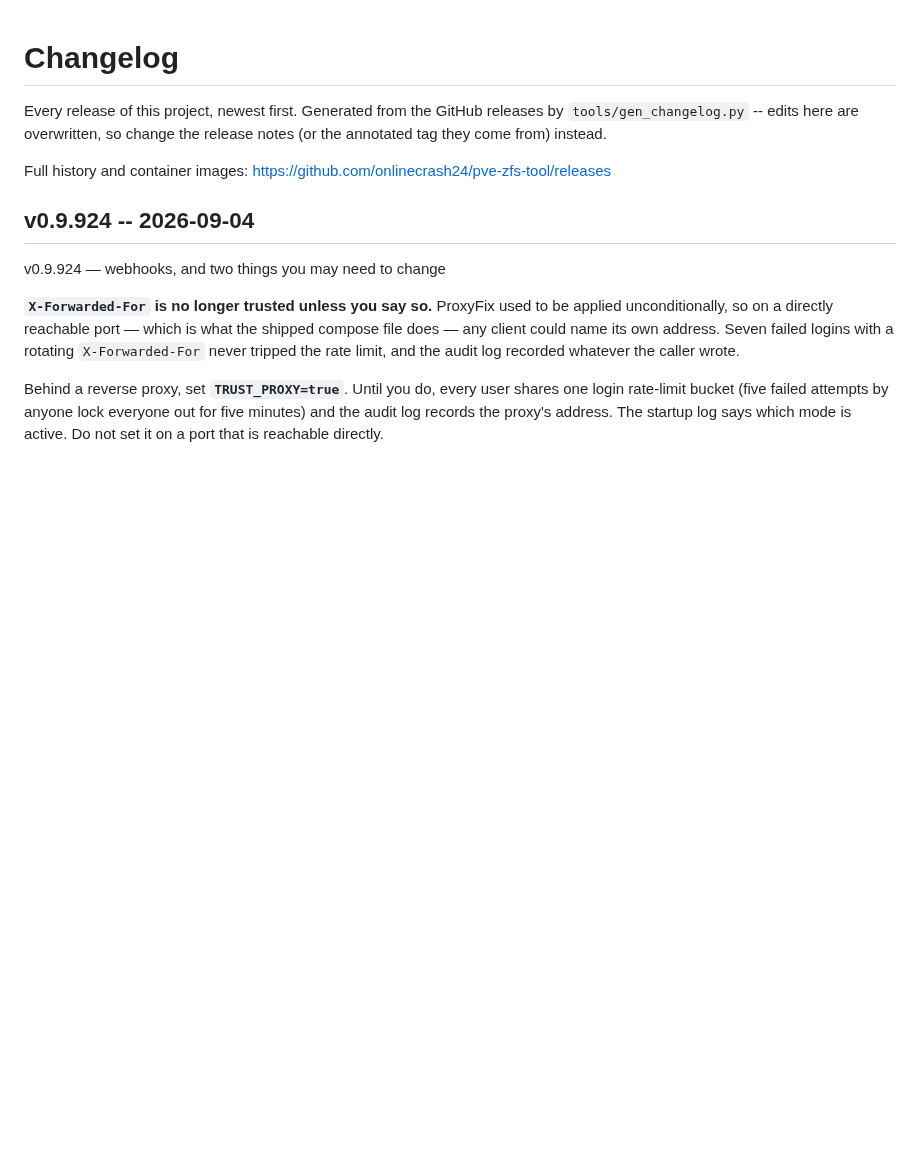
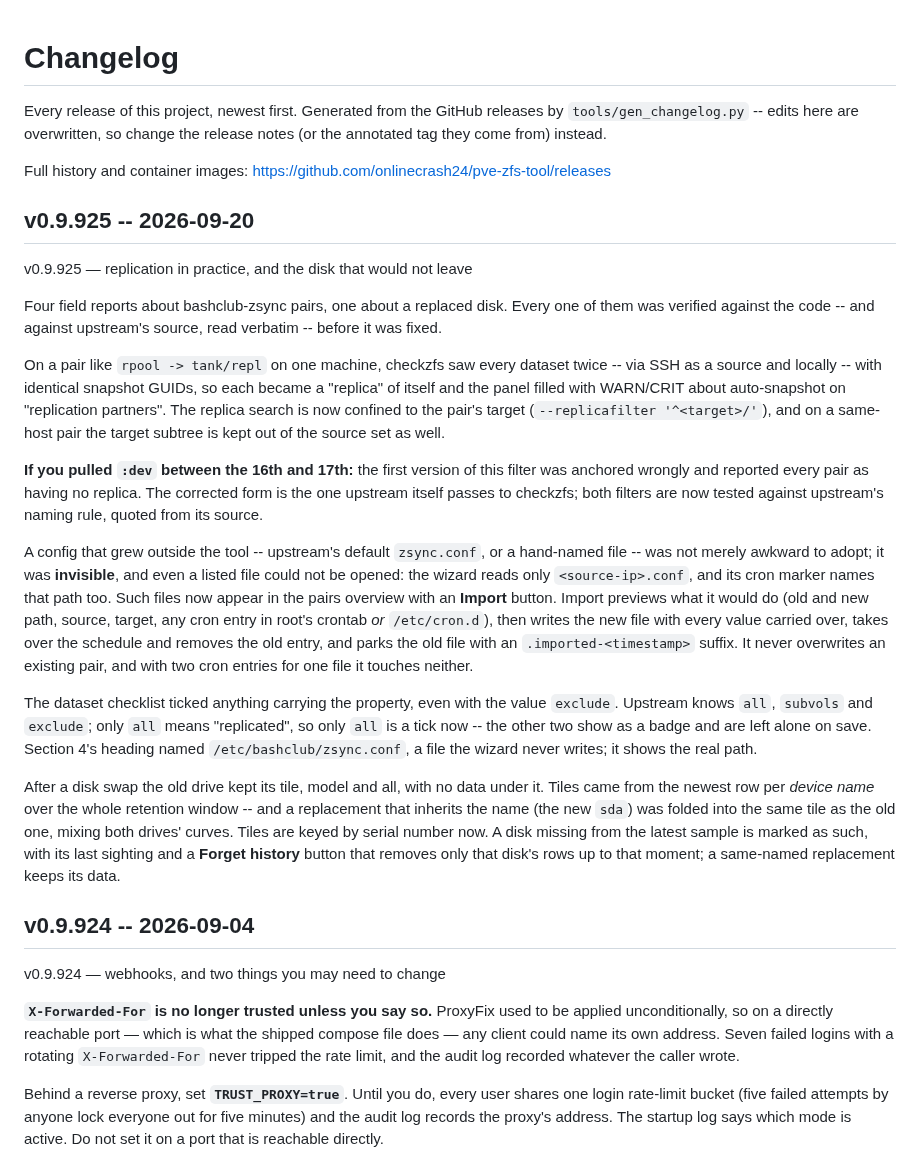
Before and after one commit to onlinecrash24/pve-zfs-tool, a Markdown page: CHANGELOG.md, the part around the change. Rendered like a GitHub page; blank space fills up the shorter version.

Commit message:
Regenerate CHANGELOG.md for v0.9.925

```diff
--- a/CHANGELOG.md
+++ b/CHANGELOG.md
@@ -6,6 +6,53 @@ the release notes (or the annotated tag they come from) instead.
 
 Full history and container images: <https://github.com/onlinecrash24/pve-zfs-tool/releases>
 
+
+## v0.9.925 -- 2026-09-20
+
+v0.9.925 — replication in practice, and the disk that would not leave
+
+Four field reports about bashclub-zsync pairs, one about a replaced disk.
+Every one of them was verified against the code -- and against upstream's
+source, read verbatim -- before it was fixed.
+
+On a pair like `rpool -> tank/repl` on one machine, checkzfs saw every
+dataset twice -- via SSH as a source and locally -- with identical snapshot
+GUIDs, so each became a "replica" of itself and the panel filled with
+WARN/CRIT about auto-snapshot on "replication partners". The replica search
+is now confined to the pair's target (`--replicafilter '^<target>/'`), and on
+a same-host pair the target subtree is kept out of the source set as well.
+
+**If you pulled `:dev` between the 16th and 17th:** the first version of this
+filter was anchored wrongly and reported every pair as having no replica. The
+corrected form is the one upstream itself passes to checkzfs; both filters
+are now tested against upstream's naming rule, quoted from its source.
+
+A config that grew outside the tool -- upstream's default `zsync.conf`, or a
+hand-named file -- was not merely awkward to adopt; it was **invisible**, and
+even a listed file could not be opened: the wizard reads only
+`<source-ip>.conf`, and its cron marker names that path too. Such files now
+appear in the pairs overview with an **Import** button. Import previews what
+it would do (old and new path, source, target, any cron entry in root's
+crontab *or* `/etc/cron.d`), then writes the new file with every value
+carried over, takes over the schedule and removes the old entry, and parks
+the old file with an `.imported-<timestamp>` suffix. It never overwrites an
+existing pair, and with two cron entries for one file it touches neither.
+
+The dataset checklist ticked anything carrying the property, even with the
+value `exclude`. Upstream knows `all`, `subvols` and `exclude`; only `all`
+means "replicated", so only `all` is a tick now -- the other two show as a
+badge and are left alone on save. Section 4's heading named
+`/etc/bashclub/zsync.conf`, a file the wizard never writes; it shows the real
+path.
+
+After a disk swap the old drive kept its tile, model and all, with no data
+under it. Tiles came from the newest row per *device name* over the whole
+retention window -- and a replacement that inherits the name (the new `sda`)
+was folded into the same tile as the old one, mixing both drives' curves.
+Tiles are keyed by serial number now. A disk missing from the latest sample
+is marked as such, with its last sighting and a **Forget history** button
+that removes only that disk's rows up to that moment; a same-named
+replacement keeps its data.
 
 ## v0.9.924 -- 2026-09-04
 
```
